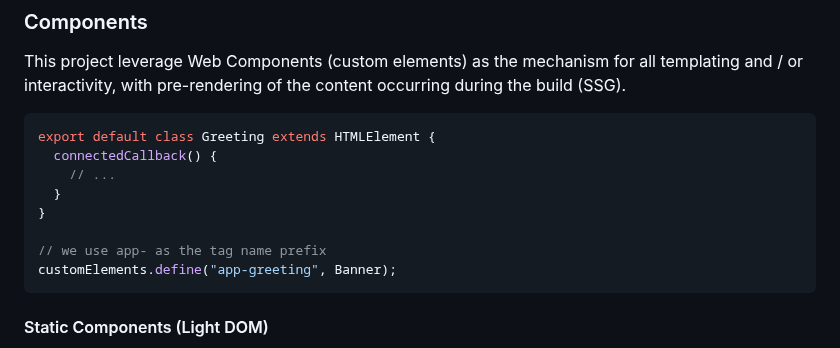
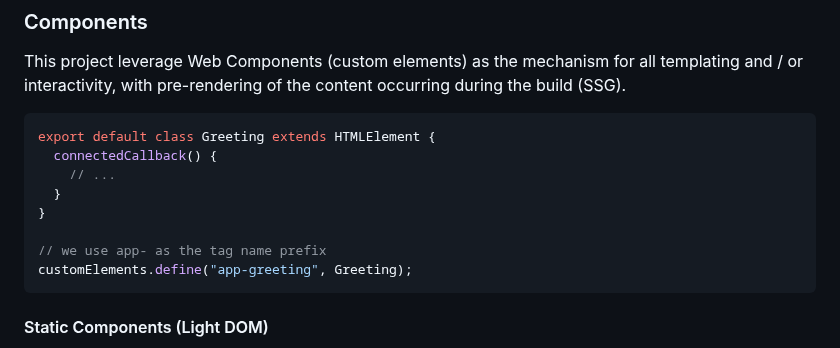
Before and after one commit to ProjectEvergreen/www.greenwoodjs.dev, a Markdown page: CONTRIBUTING.md, the part around the change. GitHub-like rendering.

Commit message:
fix component example

````diff
--- a/CONTRIBUTING.md
+++ b/CONTRIBUTING.md
@@ -58,7 +58,7 @@ export default class Greeting extends HTMLElement {
 }
 
 // we use app- as the tag name prefix
-customElements.define("app-greeting", Banner);
+customElements.define("app-greeting", Greeting);
 ```
 
 #### Static Components (Light DOM)
````
